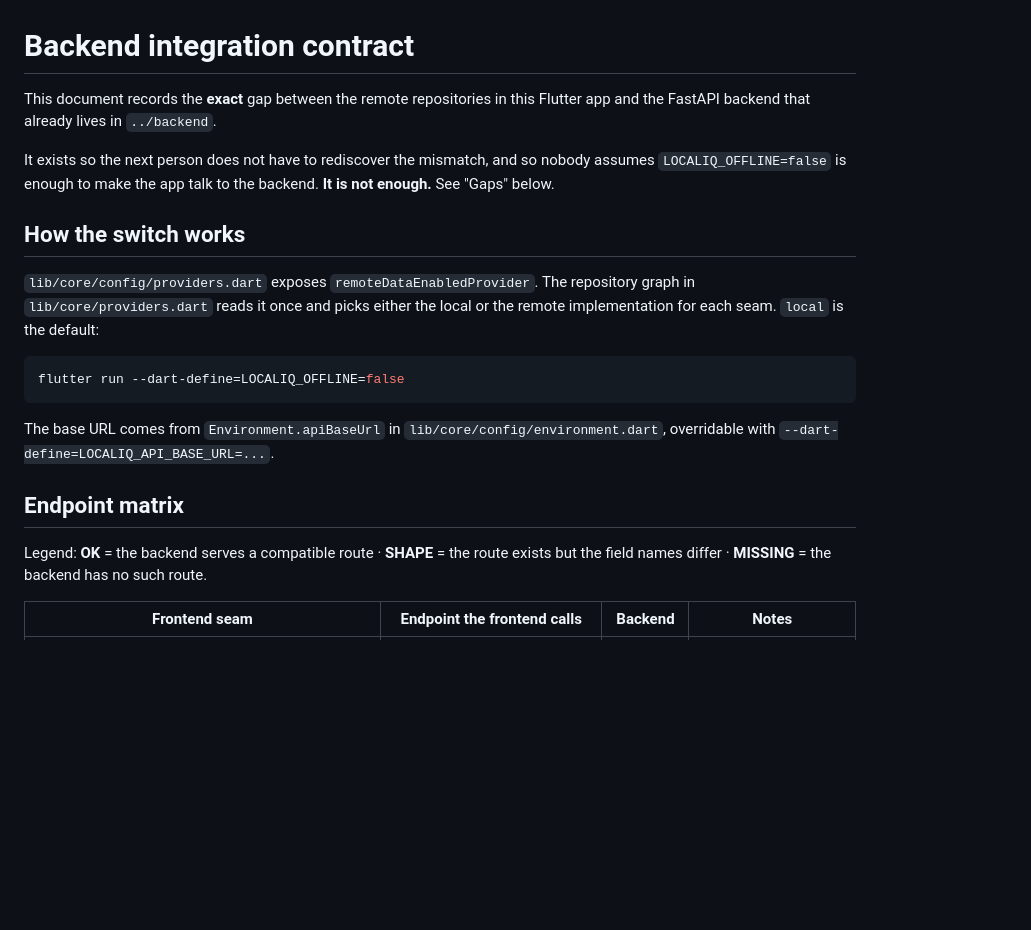
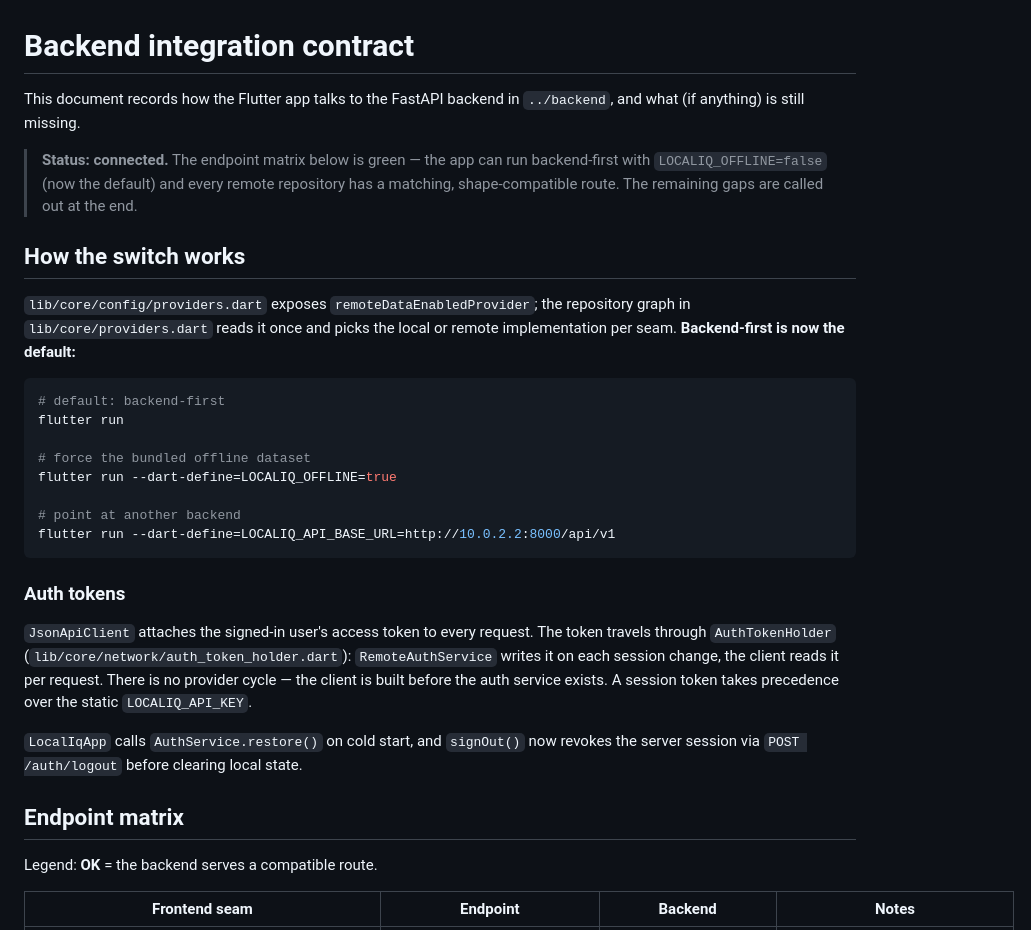
Before and after one commit to EmaadAkhter/LocalIQ-HackCelestial-, a Markdown page: frontend_flutter/docs/BACKEND_CONTRACT.md, the part around one of its changes. Rendered like a GitHub page; blank space fills up the shorter version.

````diff
--- a/frontend_flutter/docs/BACKEND_CONTRACT.md
+++ b/frontend_flutter/docs/BACKEND_CONTRACT.md
@@ -1,29 +1,44 @@
 # Backend integration contract
 
-This document records the **exact** gap between the remote repositories in this
-Flutter app and the FastAPI backend that already lives in `../backend`.
+This document records how the Flutter app talks to the FastAPI backend in
+`../backend`, and what (if anything) is still missing.
 
-It exists so the next person does not have to rediscover the mismatch, and so
-nobody assumes `LOCALIQ_OFFLINE=false` is enough to make the app talk to the
-backend. **It is not enough.** See "Gaps" below.
+> **Status: connected.** The endpoint matrix below is green — the app can run
+> backend-first with `LOCALIQ_OFFLINE=false` (now the default) and every remote
+> repository has a matching, shape-compatible route. The remaining gaps are
+> called out at the end.
 
 ## How the switch works
 
-`lib/core/config/providers.dart` exposes `remoteDataEnabledProvider`. The
-repository graph in `lib/core/providers.dart` reads it once and picks either
-the local or the remote implementation for each seam. `local` is the default:
+`lib/core/config/providers.dart` exposes `remoteDataEnabledProvider`; the
+repository graph in `lib/core/providers.dart` reads it once and picks the local
+or remote implementation per seam. **Backend-first is now the default:**
 
 ```bash
-flutter run --dart-define=LOCALIQ_OFFLINE=false
+# default: backend-first
+flutter run
+
+# force the bundled offline dataset
+flutter run --dart-define=LOCALIQ_OFFLINE=true
+
+# point at another backend
+flutter run --dart-define=LOCALIQ_API_BASE_URL=http://10.0.2.2:8000/api/v1
 ```
 
-The base URL comes from `Environment.apiBaseUrl` in
-`lib/core/config/environment.dart`, overridable with `--dart-define=LOCALIQ_API_BASE_URL=...`.
+### Auth tokens
+
+`JsonApiClient` attaches the signed-in user's access token to every request. The
+token travels through `AuthTokenHolder` (`lib/core/network/auth_token_holder.dart`):
+`RemoteAuthService` writes it on each session change, the client reads it per
+request. There is no provider cycle — the client is built before the auth service
+exists. A session token takes precedence over the static `LOCALIQ_API_KEY`.
+
+`LocalIqApp` calls `AuthService.restore()` on cold start, and `signOut()` now
+revokes the server session via `POST /auth/logout` before clearing local state.
 
 ## Endpoint matrix
 
-Legend: **OK** = the backend serves a compatible route · **SHAPE** = the route
-exists but the field names differ · **MISSING** = the backend has no such route.
+Legend: **OK** = the backend serves a compatible route.
 
-| Frontend seam | Endpoint the frontend calls | Backend | Notes |
+| Frontend seam | Endpoint | Backend | Notes |
 | --- | --- | --- | --- |
````
Also changed, not shown: other parts of frontend_flutter/docs/BACKEND_CONTRACT.md (+47 -57 lines).
